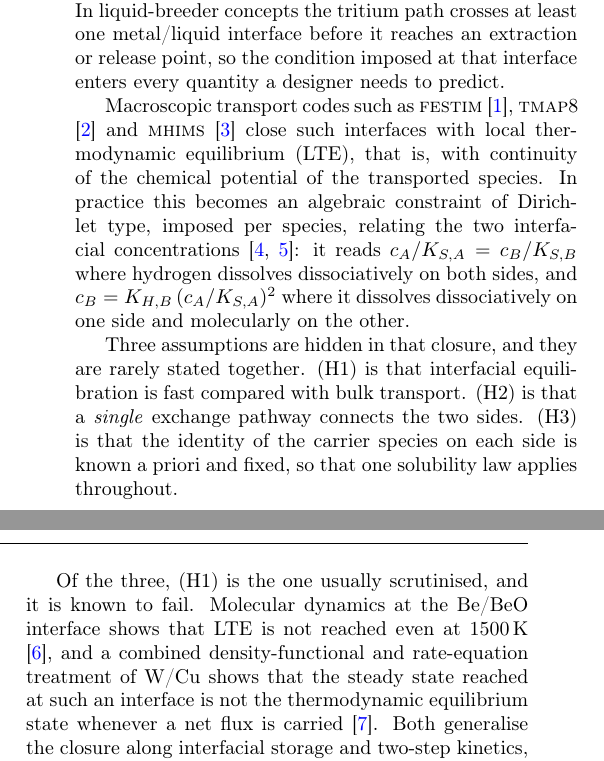
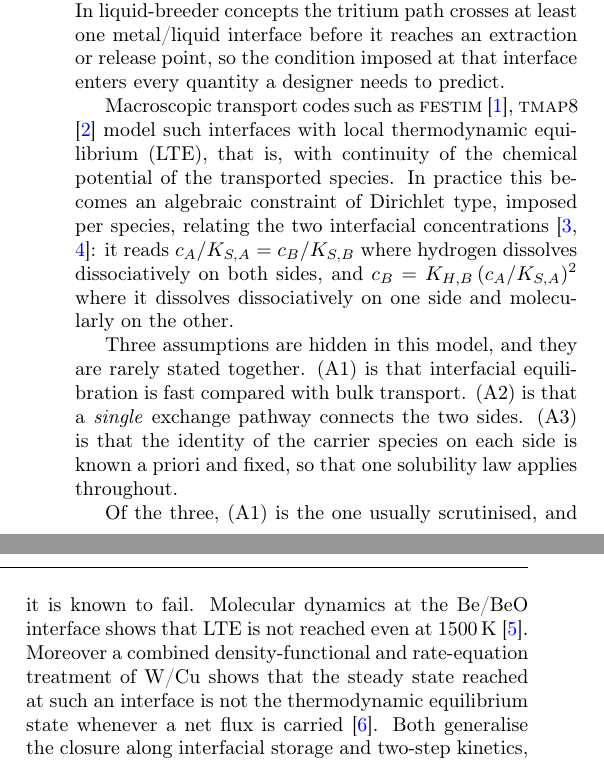
Before and after one commit to festim-dev/interface-models, a LaTeX paper (main.tex): two parts of the columns of page 1 of 22, joined at a grey line, cut so that both start at the same text. Compiled offline with pdfLaTeX.

Commit message:
Updates from Overleaf

```diff
--- a/main.tex
+++ b/main.tex
@@ -151,8 +149,8 @@ or release point, so the condition imposed at that interface enters every
 quantity a designer needs to predict.
 
 Macroscopic transport codes such as \FESTIM{} \cite{dark_festim_2026},
-\TMAP{}8 \cite{simon_moose-based_2025} and \MHIMS{}
-\cite{hodille_macroscopic_2015} close such interfaces with local thermodynamic
+\TMAP{}8 \cite{simon_moose-based_2025}
+model such interfaces with local thermodynamic
 equilibrium (LTE), that is, with continuity of the chemical potential of the
 transported species. In practice this becomes an algebraic constraint of
 Dirichlet type, imposed per species, relating the two interfacial concentrations
@@ -161,24 +159,26 @@ $c_A/K_{S,A} = c_B/K_{S,B}$ where hydrogen dissolves dissociatively on both
 sides, and $c_B = K_{H,B}\,(c_A/K_{S,A})^2$ where it dissolves dissociatively on
 one side and molecularly on the other.
 
-Three assumptions are hidden in that closure, and they are rarely stated
-together. (H1) is that interfacial equilibration is fast compared with bulk
-transport. (H2) is that a \emph{single} exchange pathway connects the two sides.
-(H3) is that the identity of the carrier species on each side is known a priori
+Three assumptions are hidden in this model, and they are rarely stated
+together. (A1) is that interfacial equilibration is fast compared with bulk
+transport. (A2) is that a \emph{single} exchange pathway connects the two sides.
+(A3) is that the identity of the carrier species on each side is known a priori
 and fixed, so that one solubility law applies throughout.
 
-Of the three, (H1) is the one usually scrutinised, and it is known to fail.
+Of the three, (A1) is the one usually scrutinised, and it is known to fail.
 Molecular dynamics at the Be/BeO interface shows that LTE is not reached even
-at \qty{1500}{\kelvin} \cite{hodille_molecular_2022}, and a combined
+at \qty{1500}{\kelvin} \cite{hodille_molecular_2022}.
+Moreover a combined
 density-functional and rate-equation treatment of W/Cu shows that the steady
 state reached at such an interface is not the thermodynamic equilibrium state
-whenever a net flux is carried \cite{silva-solis_hydrogen_2026}. Both generalise
+whenever a net flux is carried \cite{silva-solis_hydrogen_2026}.
+Both generalise
 the closure along interfacial storage and two-step kinetics, by giving the
 interfacial plane a state of its own. The generalisation we pursue runs in a
 different direction, along the number of channels and the identity of the
 carriers, and the two compose.
 
-\KEY{(H2) and (H3) have received almost no attention, and we argue that they are
+\KEY{(A2) and (A3) have received almost no attention, and we argue that they are
 the more consequential failures.} The system that motivates the argument is a
 metal in contact with a fluoride melt, where neither assumption survives contact
 with the chemistry.
```
Also changed, not shown: main.tex (6 more changed lines).
